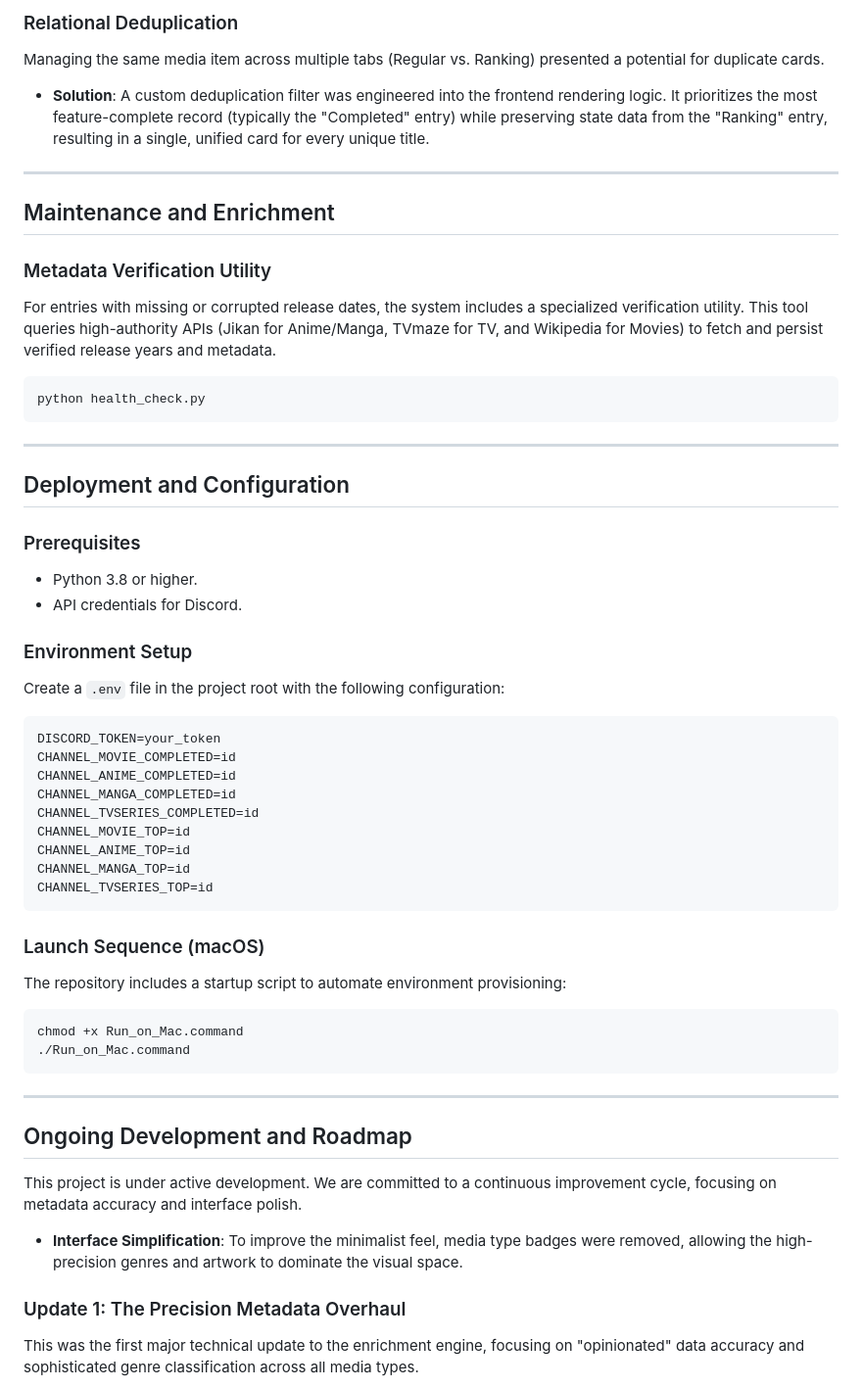
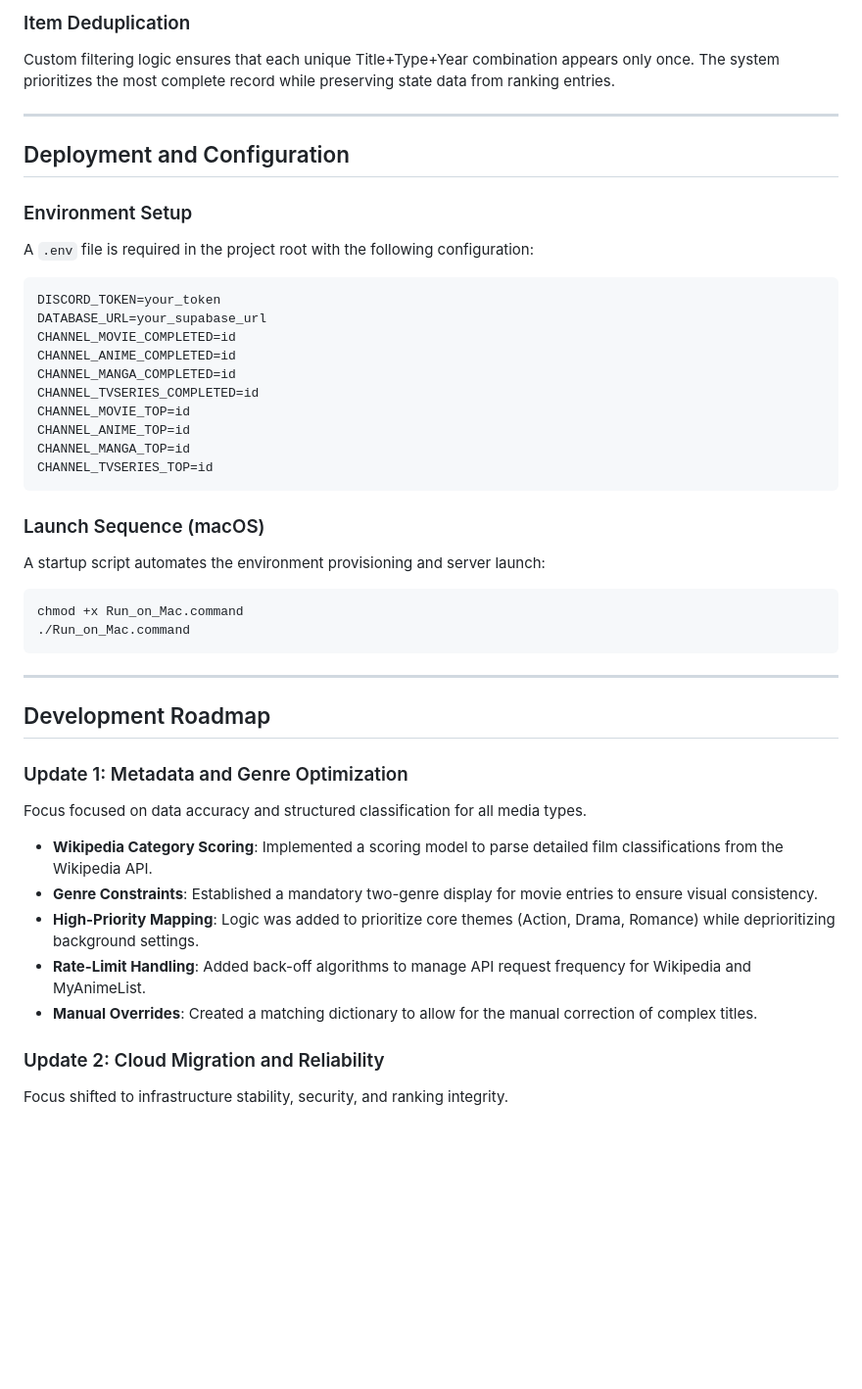
Before and after one commit to chamathdesilva1015/Silvas-Media-Tracker, a Markdown page: README.md, the part around one of its changes. Shown at 98% size. Drawn GitHub-style; blank space fills up the shorter version.

````diff
--- a/README.md
+++ b/README.md
@@ -49,32 +47,17 @@ Frequent updates to CSS and JavaScript often resulted in browsers serving stale
 
-### Relational Deduplication
-Managing the same media item across multiple tabs (Regular vs. Ranking) presented a potential for duplicate cards.
-- **Solution**: A custom deduplication filter was engineered into the frontend rendering logic. It prioritizes the most feature-complete record (typically the "Completed" entry) while preserving state data from the "Ranking" entry, resulting in a single, unified card for every unique title.
-
----
-
-## Maintenance and Enrichment
-
-### Metadata Verification Utility
-For entries with missing or corrupted release dates, the system includes a specialized verification utility. This tool queries high-authority APIs (Jikan for Anime/Manga, TVmaze for TV, and Wikipedia for Movies) to fetch and persist verified release years and metadata.
-
-```bash
-python health_check.py
-```
+### Item Deduplication
+Custom filtering logic ensures that each unique Title+Type+Year combination appears only once. The system prioritizes the most complete record while preserving state data from ranking entries.
 
 ---
 
 ## Deployment and Configuration
 
-### Prerequisites
-- Python 3.8 or higher.
-- API credentials for Discord.
-
 ### Environment Setup
-Create a `.env` file in the project root with the following configuration:
+A `.env` file is required in the project root with the following configuration:
 
 ```env
 DISCORD_TOKEN=your_token
+DATABASE_URL=your_supabase_url
 CHANNEL_MOVIE_COMPLETED=id
 CHANNEL_ANIME_COMPLETED=id
 CHANNEL_MANGA_COMPLETED=id
@@ -86,7 +69,7 @@ CHANNEL_TVSERIES_TOP=id
 ```
 
 ### Launch Sequence (macOS)
-The repository includes a startup script to automate environment provisioning:
+A startup script automates the environment provisioning and server launch:
 
 ```bash
 chmod +x Run_on_Mac.command
@@ -95,12 +78,17 @@ chmod +x Run_on_Mac.command
 
 ---
 
-## Ongoing Development and Roadmap
+## Development Roadmap
 
-This project is under active development. We are committed to a continuous improvement cycle, focusing on metadata accuracy and interface polish.
+### Update 1: Metadata and Genre Optimization
+Focus focused on data accuracy and structured classification for all media types.
 
-- **Interface Simplification**: To improve the minimalist feel, media type badges were removed, allowing the high-precision genres and artwork to dominate the visual space.
+- **Wikipedia Category Scoring**: Implemented a scoring model to parse detailed film classifications from the Wikipedia API.
+- **Genre Constraints**: Established a mandatory two-genre display for movie entries to ensure visual consistency.
+- **High-Priority Mapping**: Logic was added to prioritize core themes (Action, Drama, Romance) while deprioritizing background settings.
+- **Rate-Limit Handling**: Added back-off algorithms to manage API request frequency for Wikipedia and MyAnimeList.
+- **Manual Overrides**: Created a matching dictionary to allow for the manual correction of complex titles.
 
-### Update 1: The Precision Metadata Overhaul
-This was the first major technical update to the enrichment engine, focusing on "opinionated" data accuracy and sophisticated genre classification across all media types.
+### Update 2: Cloud Migration and Reliability
+Focus shifted to infrastructure stability, security, and ranking integrity.
 
````
Also changed, not shown: other parts of README.md (+30 -48 lines).
